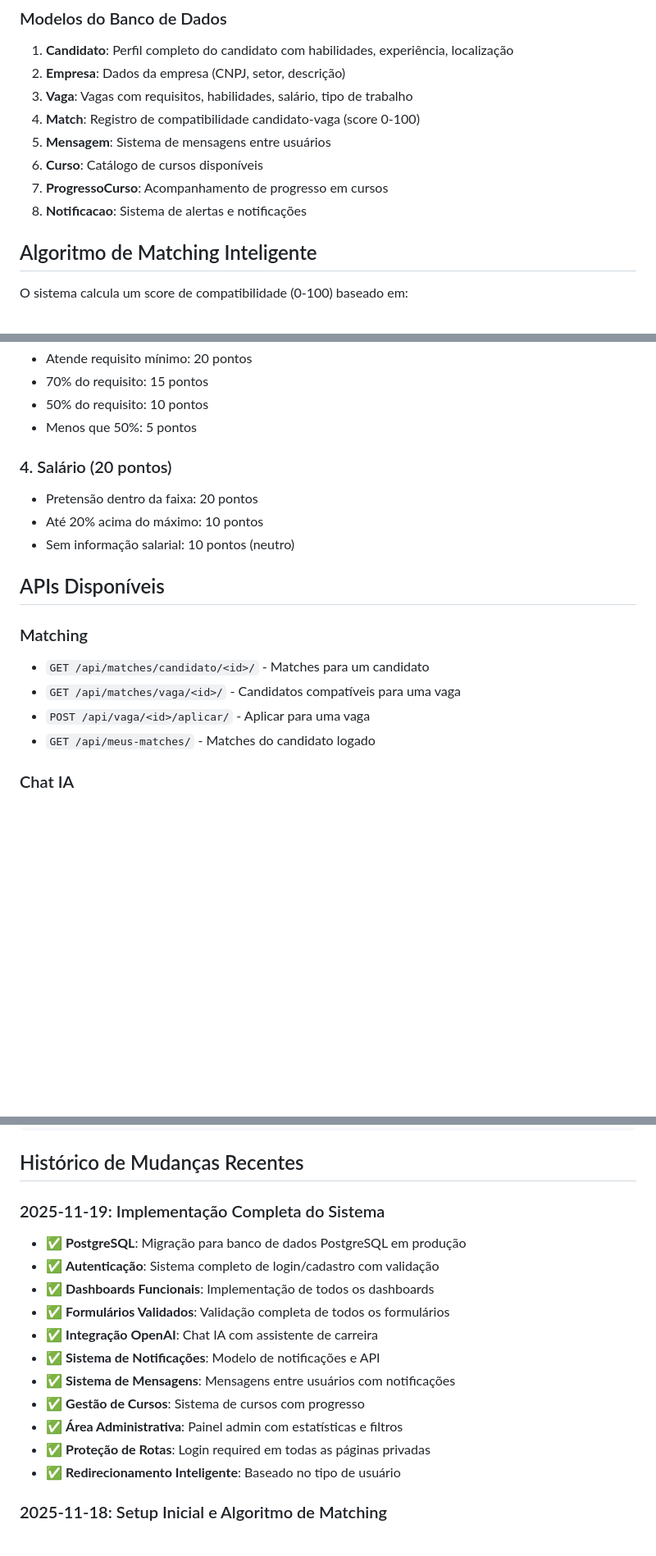
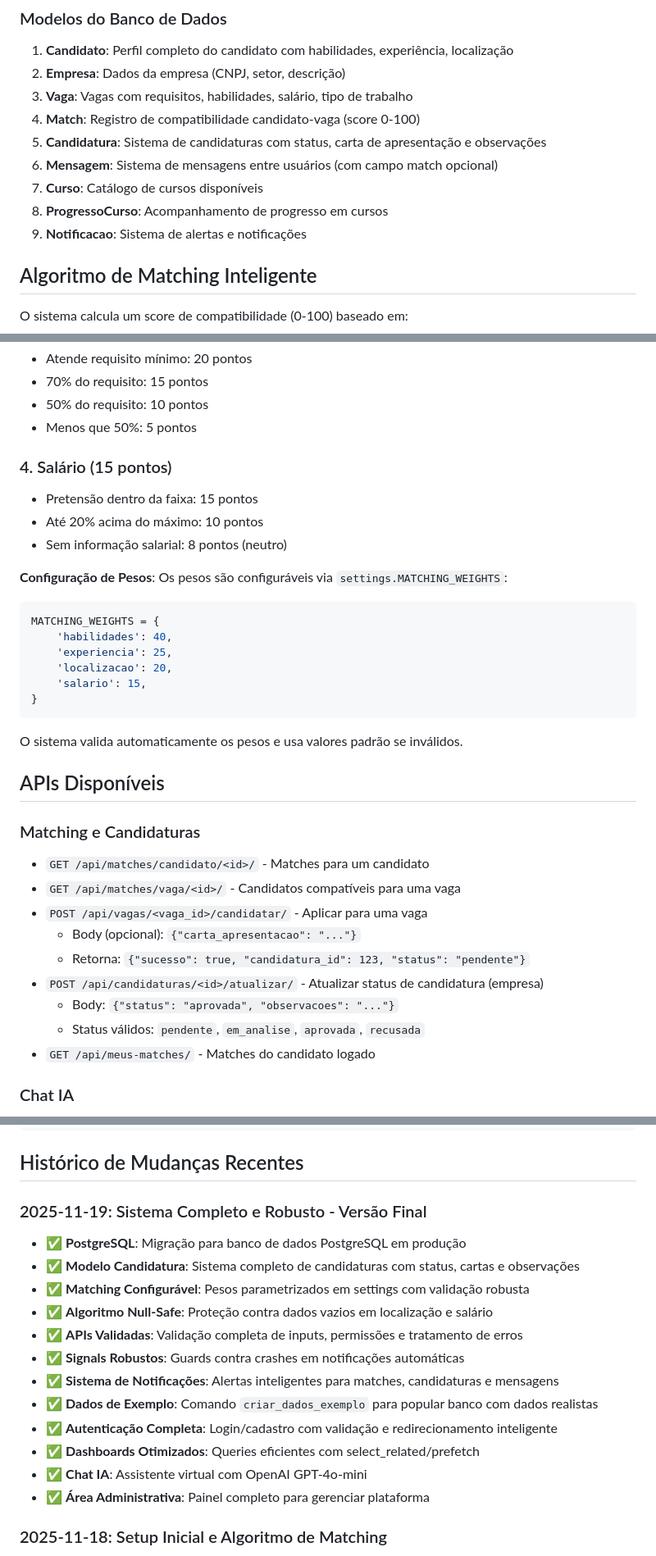
Before and after one commit to Hunas-tech/Talentmatch-Sistema-de-Vagas, a Markdown page: replit.md, 3 parts joined by grey strips. Shown at 82% size. GitHub-like rendering; blank space fills up the shorter version.

Commit message:
Update system documentation with candidate application and matching details
Update replit.md to reflect changes in the Candidatura model, matching algorithm weights, API endpoints for applications, and notification system.

Replit-Commit-Author: Agent
Replit-Commit-Session-Id: 020f81a5-b238-480d-9a87-6c3e0d261724
Replit-Commit-Checkpoint-Type: full_checkpoint
Replit-Commit-Event-Id: 93bdd207-80f2-42b3-9220-80ab86110a1a
Replit-Commit-Screenshot-Url: https://storage.googleapis.com/screenshot-production-us-central1/64a3ede6-3ce9-4d81-8b23-1b09ccaf1ec3/020f81a5-b238-480d-9a87-6c3e0d261724/ndQ6Ilp

````diff
--- a/replit.md
+++ b/replit.md
@@ -65,10 +65,11 @@ talentmatch_project/
 2. **Empresa**: Dados da empresa (CNPJ, setor, descrição)
 3. **Vaga**: Vagas com requisitos, habilidades, salário, tipo de trabalho
 4. **Match**: Registro de compatibilidade candidato-vaga (score 0-100)
-5. **Mensagem**: Sistema de mensagens entre usuários
-6. **Curso**: Catálogo de cursos disponíveis
-7. **ProgressoCurso**: Acompanhamento de progresso em cursos
-8. **Notificacao**: Sistema de alertas e notificações
+5. **Candidatura**: Sistema de candidaturas com status, carta de apresentação e observações
+6. **Mensagem**: Sistema de mensagens entre usuários (com campo match opcional)
+7. **Curso**: Catálogo de cursos disponíveis
+8. **ProgressoCurso**: Acompanhamento de progresso em cursos
+9. **Notificacao**: Sistema de alertas e notificações
 
 ## Algoritmo de Matching Inteligente
 
@@ -90,17 +91,34 @@ O sistema calcula um score de compatibilidade (0-100) baseado em:
 - 50% do requisito: 10 pontos
 - Menos que 50%: 5 pontos
 
-### 4. Salário (20 pontos)
-- Pretensão dentro da faixa: 20 pontos
+### 4. Salário (15 pontos)
+- Pretensão dentro da faixa: 15 pontos
 - Até 20% acima do máximo: 10 pontos
-- Sem informação salarial: 10 pontos (neutro)
+- Sem informação salarial: 8 pontos (neutro)
+
+**Configuração de Pesos**:
+Os pesos são configuráveis via `settings.MATCHING_WEIGHTS`:
+```python
+MATCHING_WEIGHTS = {
+    'habilidades': 40,
+    'experiencia': 25,
+    'localizacao': 20,
+    'salario': 15,
+}
+```
+O sistema valida automaticamente os pesos e usa valores padrão se inválidos.
 
 ## APIs Disponíveis
 
-### Matching
+### Matching e Candidaturas
 - `GET /api/matches/candidato/<id>/` - Matches para um candidato
 - `GET /api/matches/vaga/<id>/` - Candidatos compatíveis para uma vaga
-- `POST /api/vaga/<id>/aplicar/` - Aplicar para uma vaga
+- `POST /api/vagas/<vaga_id>/candidatar/` - Aplicar para uma vaga
+  - Body (opcional): `{"carta_apresentacao": "..."}`
+  - Retorna: `{"sucesso": true, "candidatura_id": 123, "status": "pendente"}`
+- `POST /api/candidaturas/<id>/atualizar/` - Atualizar status de candidatura (empresa)
+  - Body: `{"status": "aprovada", "observacoes": "..."}`
+  - Status válidos: `pendente`, `em_analise`, `aprovada`, `recusada`
 - `GET /api/meus-matches/` - Matches do candidato logado
 
 ### Chat IA
@@ -163,18 +181,19 @@ openai>=1.58.1
 
 ## Histórico de Mudanças Recentes
 
-### 2025-11-19: Implementação Completa do Sistema
+### 2025-11-19: Sistema Completo e Robusto - Versão Final
 - ✅ **PostgreSQL**: Migração para banco de dados PostgreSQL em produção
-- ✅ **Autenticação**: Sistema completo de login/cadastro com validação
-- ✅ **Dashboards Funcionais**: Implementação de todos os dashboards
-- ✅ **Formulários Validados**: Validação completa de todos os formulários
-- ✅ **Integração OpenAI**: Chat IA com assistente de carreira
-- ✅ **Sistema de Notificações**: Modelo de notificações e API
-- ✅ **Sistema de Mensagens**: Mensagens entre usuários com notificações
-- ✅ **Gestão de Cursos**: Sistema de cursos com progresso
-- ✅ **Área Administrativa**: Painel admin com estatísticas e filtros
-- ✅ **Proteção de Rotas**: Login required em todas as páginas privadas
-- ✅ **Redirecionamento Inteligente**: Baseado no tipo de usuário
+- ✅ **Modelo Candidatura**: Sistema completo de candidaturas com status, cartas e observações
+- ✅ **Matching Configurável**: Pesos parametrizados em settings com validação robusta
+- ✅ **Algoritmo Null-Safe**: Proteção contra dados vazios em localização e salário
+- ✅ **APIs Validadas**: Validação completa de inputs, permissões e tratamento de erros
+- ✅ **Signals Robustos**: Guards contra crashes em notificações automáticas
+- ✅ **Sistema de Notificações**: Alertas inteligentes para matches, candidaturas e mensagens
+- ✅ **Dados de Exemplo**: Comando `criar_dados_exemplo` para popular banco com dados realistas
+- ✅ **Autenticação Completa**: Login/cadastro com validação e redirecionamento inteligente
+- ✅ **Dashboards Otimizados**: Queries eficientes com select_related/prefetch
+- ✅ **Chat IA**: Assistente virtual com OpenAI GPT-4o-mini
+- ✅ **Área Administrativa**: Painel completo para gerenciar plataforma
 
 ### 2025-11-18: Setup Inicial e Algoritmo de Matching
 - Configuração inicial do ambiente Replit
````
Also changed, not shown: other parts of replit.md (+21 -3 lines).
